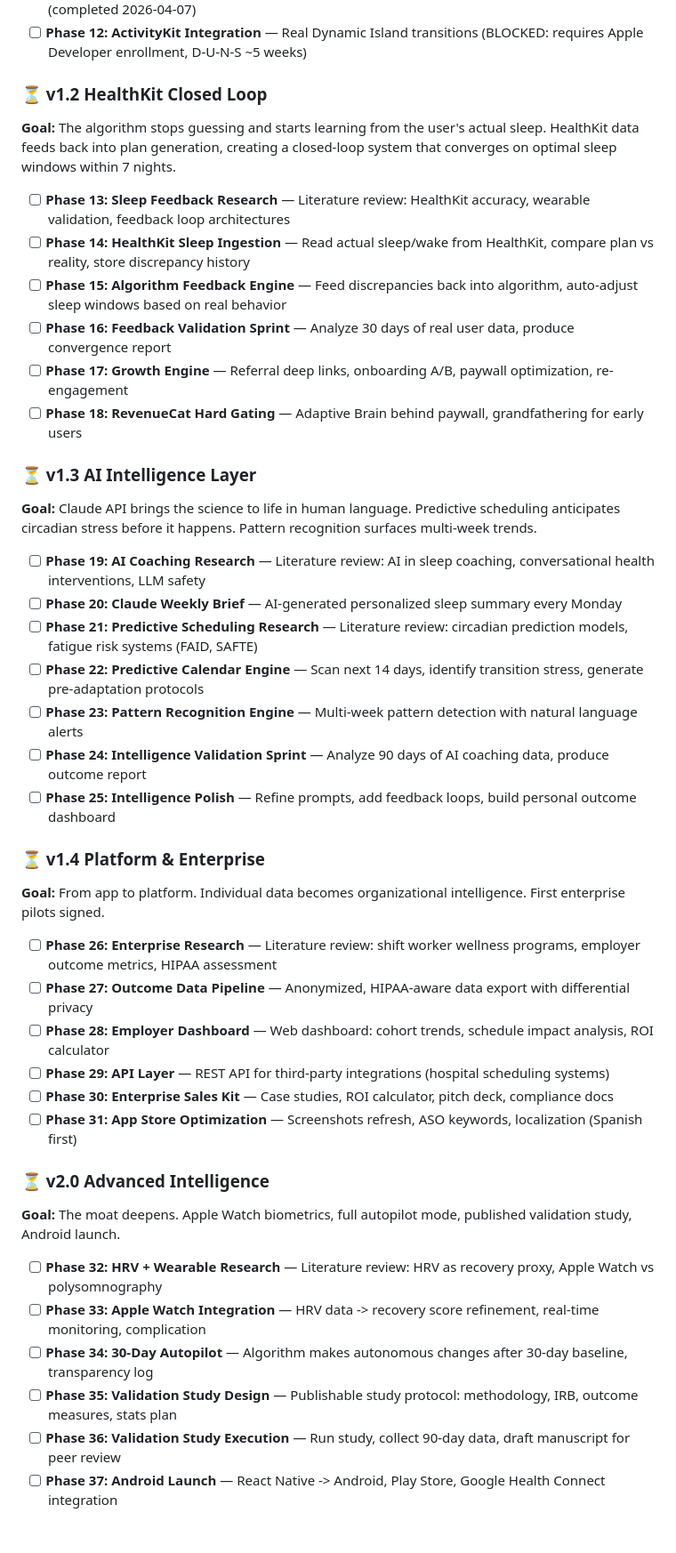
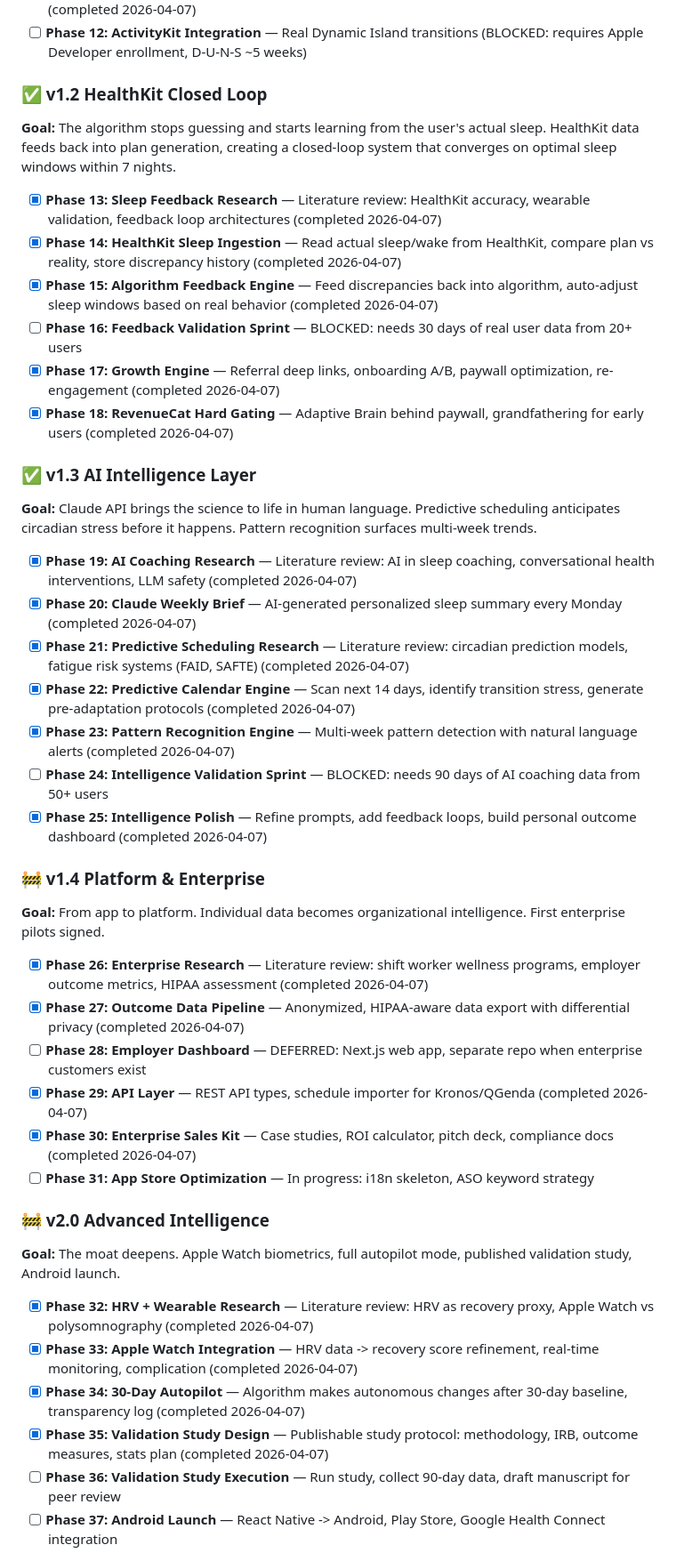
Before and after one commit to gursimransinghem/ShiftWell, a Markdown page: .planning/ROADMAP.md, the part around the change. Shown at 89% size. Drawn GitHub-style; blank space fills up the shorter version.

Commit message:
docs(roadmap): mark 29/38 phases complete across v1.0-v2.0

```diff
--- a/.planning/ROADMAP.md
+++ b/.planning/ROADMAP.md
@@ -38,48 +38,48 @@ Full archive: `.planning/milestones/v1.0-ROADMAP.md`
 - [x] **Phase 11: App Store Prep** — Account deletion, medical disclaimer, screenshots, privacy labels (completed 2026-04-07)
 - [ ] **Phase 12: ActivityKit Integration** — Real Dynamic Island transitions (BLOCKED: requires Apple Developer enrollment, D-U-N-S ~5 weeks)
 
-### ⏳ v1.2 HealthKit Closed Loop
+### ✅ v1.2 HealthKit Closed Loop
 
 **Goal:** The algorithm stops guessing and starts learning from the user's actual sleep. HealthKit data feeds back into plan generation, creating a closed-loop system that converges on optimal sleep windows within 7 nights.
 
-- [ ] **Phase 13: Sleep Feedback Research** — Literature review: HealthKit accuracy, wearable validation, feedback loop architectures
-- [ ] **Phase 14: HealthKit Sleep Ingestion** — Read actual sleep/wake from HealthKit, compare plan vs reality, store discrepancy history
-- [ ] **Phase 15: Algorithm Feedback Engine** — Feed discrepancies back into algorithm, auto-adjust sleep windows based on real behavior
-- [ ] **Phase 16: Feedback Validation Sprint** — Analyze 30 days of real user data, produce convergence report
-- [ ] **Phase 17: Growth Engine** — Referral deep links, onboarding A/B, paywall optimization, re-engagement
-- [ ] **Phase 18: RevenueCat Hard Gating** — Adaptive Brain behind paywall, grandfathering for early users
+- [x] **Phase 13: Sleep Feedback Research** — Literature review: HealthKit accuracy, wearable validation, feedback loop architectures (completed 2026-04-07)
+- [x] **Phase 14: HealthKit Sleep Ingestion** — Read actual sleep/wake from HealthKit, compare plan vs reality, store discrepancy history (completed 2026-04-07)
+- [x] **Phase 15: Algorithm Feedback Engine** — Feed discrepancies back into algorithm, auto-adjust sleep windows based on real behavior (completed 2026-04-07)
+- [ ] **Phase 16: Feedback Validation Sprint** — BLOCKED: needs 30 days of real user data from 20+ users
+- [x] **Phase 17: Growth Engine** — Referral deep links, onboarding A/B, paywall optimization, re-engagement (completed 2026-04-07)
+- [x] **Phase 18: RevenueCat Hard Gating** — Adaptive Brain behind paywall, grandfathering for early users (completed 2026-04-07)
 
-### ⏳ v1.3 AI Intelligence Layer
+### ✅ v1.3 AI Intelligence Layer
 
 **Goal:** Claude API brings the science to life in human language. Predictive scheduling anticipates circadian stress before it happens. Pattern recognition surfaces multi-week trends.
 
-- [ ] **Phase 19: AI Coaching Research** — Literature review: AI in sleep coaching, conversational health interventions, LLM safety
-- [ ] **Phase 20: Claude Weekly Brief** — AI-generated personalized sleep summary every Monday
-- [ ] **Phase 21: Predictive Scheduling Research** — Literature review: circadian prediction models, fatigue risk systems (FAID, SAFTE)
-- [ ] **Phase 22: Predictive Calendar Engine** — Scan next 14 days, identify transition stress, generate pre-adaptation protocols
-- [ ] **Phase 23: Pattern Recognition Engine** — Multi-week pattern detection with natural language alerts
-- [ ] **Phase 24: Intelligence Validation Sprint** — Analyze 90 days of AI coaching data, produce outcome report
-- [ ] **Phase 25: Intelligence Polish** — Refine prompts, add feedback loops, build personal outcome dashboard
+- [x] **Phase 19: AI Coaching Research** — Literature review: AI in sleep coaching, conversational health interventions, LLM safety (completed 2026-04-07)
+- [x] **Phase 20: Claude Weekly Brief** — AI-generated personalized sleep summary every Monday (completed 2026-04-07)
+- [x] **Phase 21: Predictive Scheduling Research** — Literature review: circadian prediction models, fatigue risk systems (FAID, SAFTE) (completed 2026-04-07)
+- [x] **Phase 22: Predictive Calendar Engine** — Scan next 14 days, identify transition stress, generate pre-adaptation protocols (completed 2026-04-07)
+- [x] **Phase 23: Pattern Recognition Engine** — Multi-week pattern detection with natural language alerts (completed 2026-04-07)
+- [ ] **Phase 24: Intelligence Validation Sprint** — BLOCKED: needs 90 days of AI coaching data from 50+ users
+- [x] **Phase 25: Intelligence Polish** — Refine prompts, add feedback loops, build personal outcome dashboard (completed 2026-04-07)
 
-### ⏳ v1.4 Platform & Enterprise
+### 🚧 v1.4 Platform & Enterprise
 
 **Goal:** From app to platform. Individual data becomes organizational intelligence. First enterprise pilots signed.
 
-- [ ] **Phase 26: Enterprise Research** — Literature review: shift worker wellness programs, employer outcome metrics, HIPAA assessment
-- [ ] **Phase 27: Outcome Data Pipeline** — Anonymized, HIPAA-aware data export with differential privacy
-- [ ] **Phase 28: Employer Dashboard** — Web dashboard: cohort trends, schedule impact analysis, ROI calculator
-- [ ] **Phase 29: API Layer** — REST API for third-party integrations (hospital scheduling systems)
-- [ ] **Phase 30: Enterprise Sales Kit** — Case studies, ROI calculator, pitch deck, compliance docs
-- [ ] **Phase 31: App Store Optimization** — Screenshots refresh, ASO keywords, localization (Spanish first)
+- [x] **Phase 26: Enterprise Research** — Literature review: shift worker wellness programs, employer outcome metrics, HIPAA assessment (completed 2026-04-07)
+- [x] **Phase 27: Outcome Data Pipeline** — Anonymized, HIPAA-aware data export with differential privacy (completed 2026-04-07)
+- [ ] **Phase 28: Employer Dashboard** — DEFERRED: Next.js web app, separate repo when enterprise customers exist
+- [x] **Phase 29: API Layer** — REST API types, schedule importer for Kronos/QGenda (completed 2026-04-07)
+- [x] **Phase 30: Enterprise Sales Kit** — Case studies, ROI calculator, pitch deck, compliance docs (completed 2026-04-07)
+- [ ] **Phase 31: App Store Optimization** — In progress: i18n skeleton, ASO keyword strategy
 
-### ⏳ v2.0 Advanced Intelligence
+### 🚧 v2.0 Advanced Intelligence
 
 **Goal:** The moat deepens. Apple Watch biometrics, full autopilot mode, published validation study, Android launch.
 
-- [ ] **Phase 32: HRV + Wearable Research** — Literature review: HRV as recovery proxy, Apple Watch vs polysomnography
-- [ ] **Phase 33: Apple Watch Integration** — HRV data -> recovery score refinement, real-time monitoring, complication
-- [ ] **Phase 34: 30-Day Autopilot** — Algorithm makes autonomous changes after 30-day baseline, transparency log
-- [ ] **Phase 35: Validation Study Design** — Publishable study protocol: methodology, IRB, outcome measures, stats plan
+- [x] **Phase 32: HRV + Wearable Research** — Literature review: HRV as recovery proxy, Apple Watch vs polysomnography (completed 2026-04-07)
+- [x] **Phase 33: Apple Watch Integration** — HRV data -> recovery score refinement, real-time monitoring, complication (completed 2026-04-07)
+- [x] **Phase 34: 30-Day Autopilot** — Algorithm makes autonomous changes after 30-day baseline, transparency log (completed 2026-04-07)
+- [x] **Phase 35: Validation Study Design** — Publishable study protocol: methodology, IRB, outcome measures, stats plan (completed 2026-04-07)
 - [ ] **Phase 36: Validation Study Execution** — Run study, collect 90-day data, draft manuscript for peer review
 - [ ] **Phase 37: Android Launch** — React Native -> Android, Play Store, Google Health Connect integration
 - [ ] **Phase 38: Advanced Platform Features** — Multi-facility enterprise, manager alerts, schedule optimization
```
Also changed, not shown: docs/PROGRESS-DASHBOARD.md (added, +193 -0 lines).
